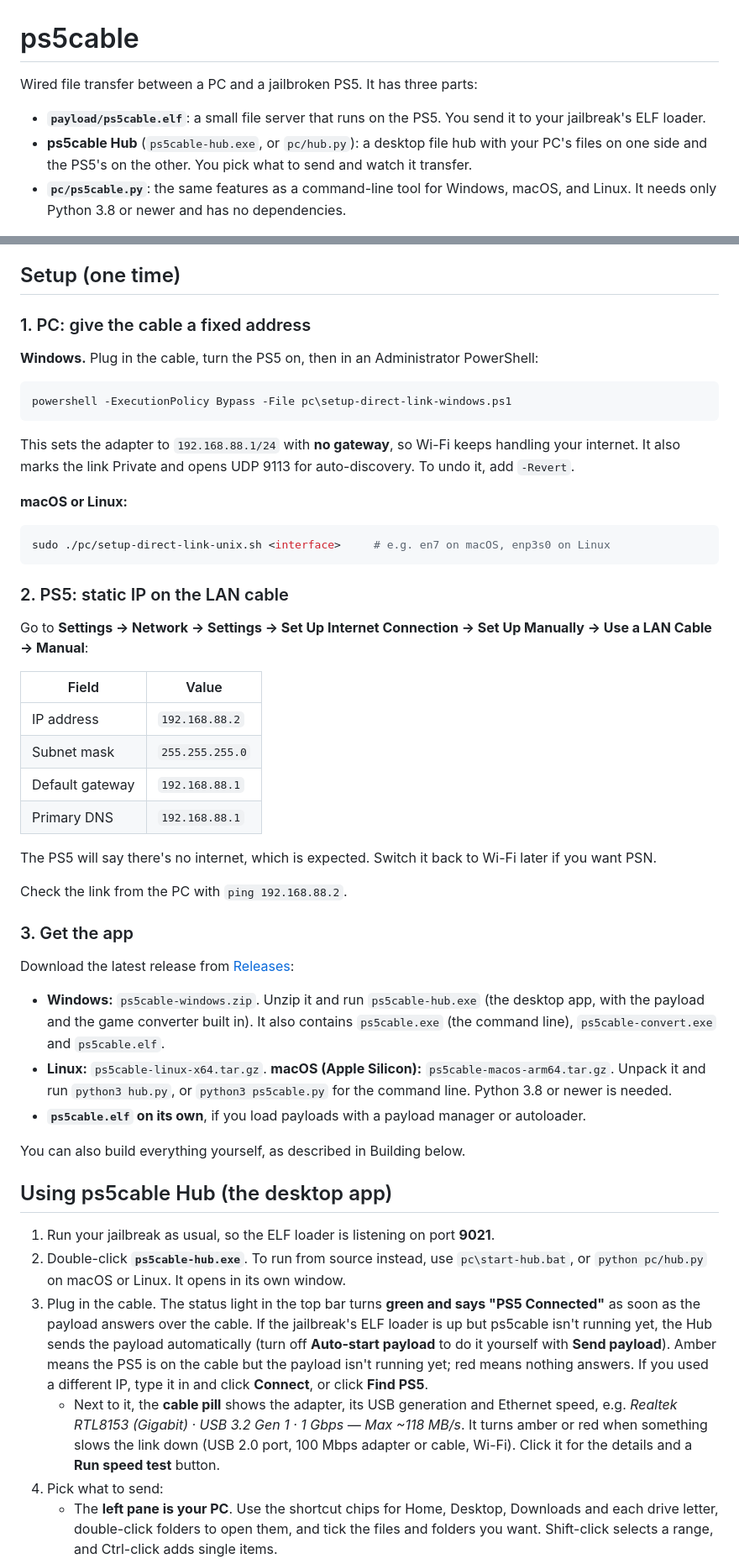
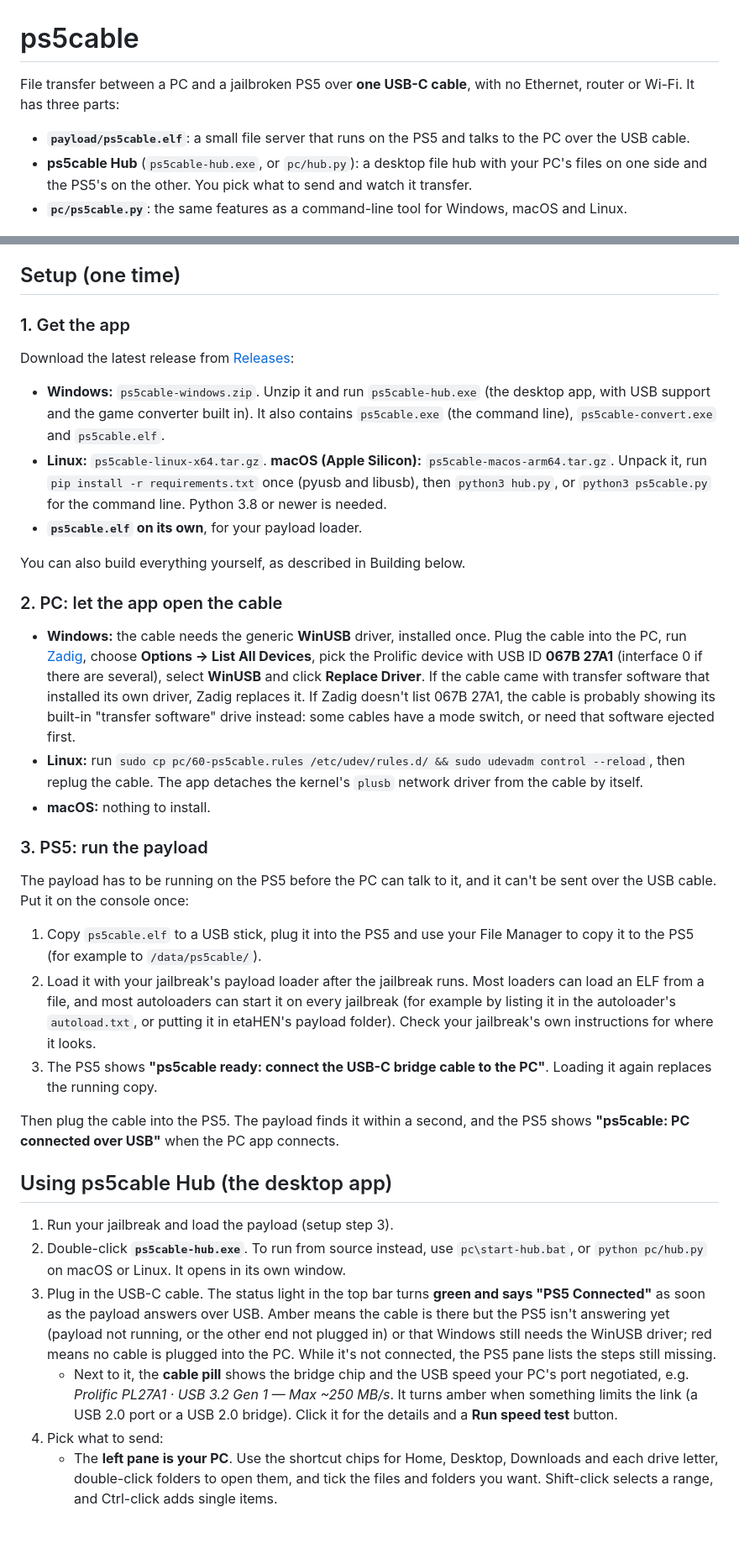
Before and after one commit to plus44469420-boop/Din, a Markdown page: README.md, 2 parts joined by grey strips. Shown at 84% size. GitHub-like rendering; blank space fills up the shorter version.

Commit message:
docs: USB-C bridge cable setup instead of Ethernet
Co-authored-by: plus44469420-boop <plus44469420-boop@users.noreply.github.com>

````diff
--- a/README.md
+++ b/README.md
@@ -1,10 +1,10 @@
 # ps5cable
 
-Wired file transfer between a PC and a jailbroken PS5. It has three parts:
+File transfer between a PC and a jailbroken PS5 over **one USB-C cable**, with no Ethernet, router or Wi-Fi. It has three parts:
 
-- **`payload/ps5cable.elf`**: a small file server that runs on the PS5. You send it to your jailbreak's ELF loader.
+- **`payload/ps5cable.elf`**: a small file server that runs on the PS5 and talks to the PC over the USB cable.
 - **ps5cable Hub** (`ps5cable-hub.exe`, or `pc/hub.py`): a desktop file hub with your PC's files on one side and the PS5's on the other. You pick what to send and watch it transfer.
-- **`pc/ps5cable.py`**: the same features as a command-line tool for Windows, macOS, and Linux. It needs only Python 3.8 or newer and has no dependencies.
+- **`pc/ps5cable.py`**: the same features as a command-line tool for Windows, macOS and Linux.
 
 ![ps5cable Hub](docs/hub.png)
 
@@ -42,53 +36,38 @@ USB-C ports look the same whatever they carry, so the app reads the actual negot
 
 ## Setup (one time)
 
-### 1. PC: give the cable a fixed address
-
-**Windows.** Plug in the cable, turn the PS5 on, then in an Administrator PowerShell:
-
-```powershell
-powershell -ExecutionPolicy Bypass -File pc\setup-direct-link-windows.ps1
-```
-
-This sets the adapter to `192.168.88.1/24` with **no gateway**, so Wi-Fi keeps handling your internet. It also marks the link Private and opens UDP 9113 for auto-discovery. To undo it, add `-Revert`.
-
-**macOS or Linux:**
-
-```sh
-sudo ./pc/setup-direct-link-unix.sh <interface>     # e.g. en7 on macOS, enp3s0 on Linux
-```
-
-### 2. PS5: static IP on the LAN cable
-
-Go to **Settings → Network → Settings → Set Up Internet Connection → Set Up Manually → Use a LAN Cable → Manual**:
-
-| Field           | Value           |
-|-----------------|-----------------|
-| IP address      | `192.168.88.2`  |
-| Subnet mask     | `255.255.255.0` |
-| Default gateway | `192.168.88.1`  |
-| Primary DNS     | `192.168.88.1`  |
-
-The PS5 will say there's no internet, which is expected. Switch it back to Wi-Fi later if you want PSN.
-
-Check the link from the PC with `ping 192.168.88.2`.
-
-### 3. Get the app
+### 1. Get the app
 
 Download the latest release from [Releases](https://github.com/plus44469420-boop/Din/releases/latest):
 
-- **Windows:** `ps5cable-windows.zip`. Unzip it and run `ps5cable-hub.exe` (the desktop app, with the payload and the game converter built in). It also contains `ps5cable.exe` (the command line), `ps5cable-convert.exe` and `ps5cable.elf`.
-- **Linux:** `ps5cable-linux-x64.tar.gz`. **macOS (Apple Silicon):** `ps5cable-macos-arm64.tar.gz`. Unpack it and run `python3 hub.py`, or `python3 ps5cable.py` for the command line. Python 3.8 or newer is needed.
-- **`ps5cable.elf` on its own**, if you load payloads with a payload manager or autoloader.
+- **Windows:** `ps5cable-windows.zip`. Unzip it and run `ps5cable-hub.exe` (the desktop app, with USB support and the game converter built in). It also contains `ps5cable.exe` (the command line), `ps5cable-convert.exe` and `ps5cable.elf`.
+- **Linux:** `ps5cable-linux-x64.tar.gz`. **macOS (Apple Silicon):** `ps5cable-macos-arm64.tar.gz`. Unpack it, run `pip install -r requirements.txt` once (pyusb and libusb), then `python3 hub.py`, or `python3 ps5cable.py` for the command line. Python 3.8 or newer is needed.
+- **`ps5cable.elf` on its own**, for your payload loader.
 
 You can also build everything yourself, as described in Building below.
 
+### 2. PC: let the app open the cable
+
+- **Windows:** the cable needs the generic **WinUSB** driver, installed once. Plug the cable into the PC, run [Zadig](https://zadig.akeo.ie/), choose **Options → List All Devices**, pick the Prolific device with USB ID **067B 27A1** (interface 0 if there are several), select **WinUSB** and click **Replace Driver**. If the cable came with transfer software that installed its own driver, Zadig replaces it. If Zadig doesn't list 067B 27A1, the cable is probably showing its built-in "transfer software" drive instead: some cables have a mode switch, or need that software ejected first.
+- **Linux:** run `sudo cp pc/60-ps5cable.rules /etc/udev/rules.d/ && sudo udevadm control --reload`, then replug the cable. The app detaches the kernel's `plusb` network driver from the cable by itself.
+- **macOS:** nothing to install.
+
+### 3. PS5: run the payload
+
+The payload has to be running on the PS5 before the PC can talk to it, and it can't be sent over the USB cable. Put it on the console once:
+
+1. Copy `ps5cable.elf` to a USB stick, plug it into the PS5 and use your File Manager to copy it to the PS5 (for example to `/data/ps5cable/`).
+2. Load it with your jailbreak's payload loader after the jailbreak runs. Most loaders can load an ELF from a file, and most autoloaders can start it on every jailbreak (for example by listing it in the autoloader's `autoload.txt`, or putting it in etaHEN's payload folder). Check your jailbreak's own instructions for where it looks.
+3. The PS5 shows **"ps5cable ready: connect the USB-C bridge cable to the PC"**. Loading it again replaces the running copy.
+
+Then plug the cable into the PS5. The payload finds it within a second, and the PS5 shows **"ps5cable: PC connected over USB"** when the PC app connects.
+
 ## Using ps5cable Hub (the desktop app)
 
-1. Run your jailbreak as usual, so the ELF loader is listening on port **9021**.
+1. Run your jailbreak and load the payload (setup step 3).
 2. Double-click **`ps5cable-hub.exe`**. To run from source instead, use `pc\start-hub.bat`, or `python pc/hub.py` on macOS or Linux. It opens in its own window.
-3. Plug in the cable. The status light in the top bar turns **green and says "PS5 Connected"** as soon as the payload answers over the cable. If the jailbreak's ELF loader is up but ps5cable isn't running yet, the Hub sends the payload automatically (turn off **Auto-start payload** to do it yourself with **Send payload**). Amber means the PS5 is on the cable but the payload isn't running yet; red means nothing answers. If you used a different IP, type it in and click **Connect**, or click **Find PS5**.
-   - Next to it, the **cable pill** shows the adapter, its USB generation and Ethernet speed, e.g. *Realtek RTL8153 (Gigabit) · USB 3.2 Gen 1 · 1 Gbps — Max ~118 MB/s*. It turns amber or red when something slows the link down (USB 2.0 port, 100 Mbps adapter or cable, Wi-Fi). Click it for the details and a **Run speed test** button.
+3. Plug in the USB-C cable. The status light in the top bar turns **green and says "PS5 Connected"** as soon as the payload answers over USB. Amber means the cable is there but the PS5 isn't answering yet (payload not running, or the other end not plugged in) or that Windows still needs the WinUSB driver; red means no cable is plugged into the PC. While it's not connected, the PS5 pane lists the steps still missing.
+   - Next to it, the **cable pill** shows the bridge chip and the USB speed your PC's port negotiated, e.g. *Prolific PL27A1 · USB 3.2 Gen 1 — Max ~250 MB/s*. It turns amber when something limits the link (a USB 2.0 port or a USB 2.0 bridge). Click it for the details and a **Run speed test** button.
 4. Pick what to send:
    - The **left pane is your PC**. Use the shortcut chips for Home, Desktop, Downloads and each drive letter, double-click folders to open them, and tick the files and folders you want. Shift-click selects a range, and Ctrl-click adds single items.
    - The **right pane is the PS5**. Its shortcut chips go to `/data`, `/data/homebrew`, USB drives and M.2 storage. The **Game folders** menu lists the usual drop folders on every drive (see below) and creates a missing one when you click it. Open the folder you want to copy into.
````
Also changed, not shown: other parts of README.md (+40 -50 lines), .github/release-notes.md (+14 -16 lines).
